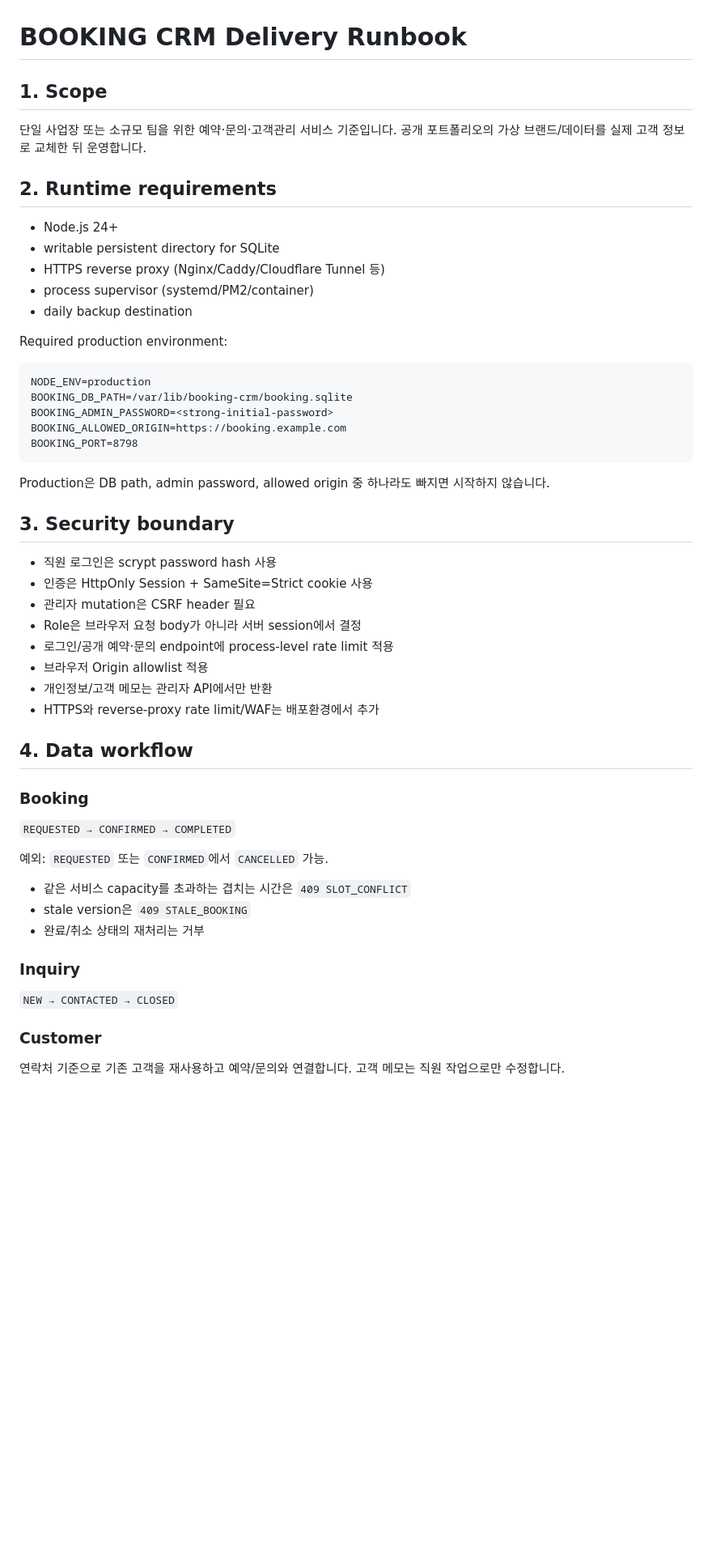
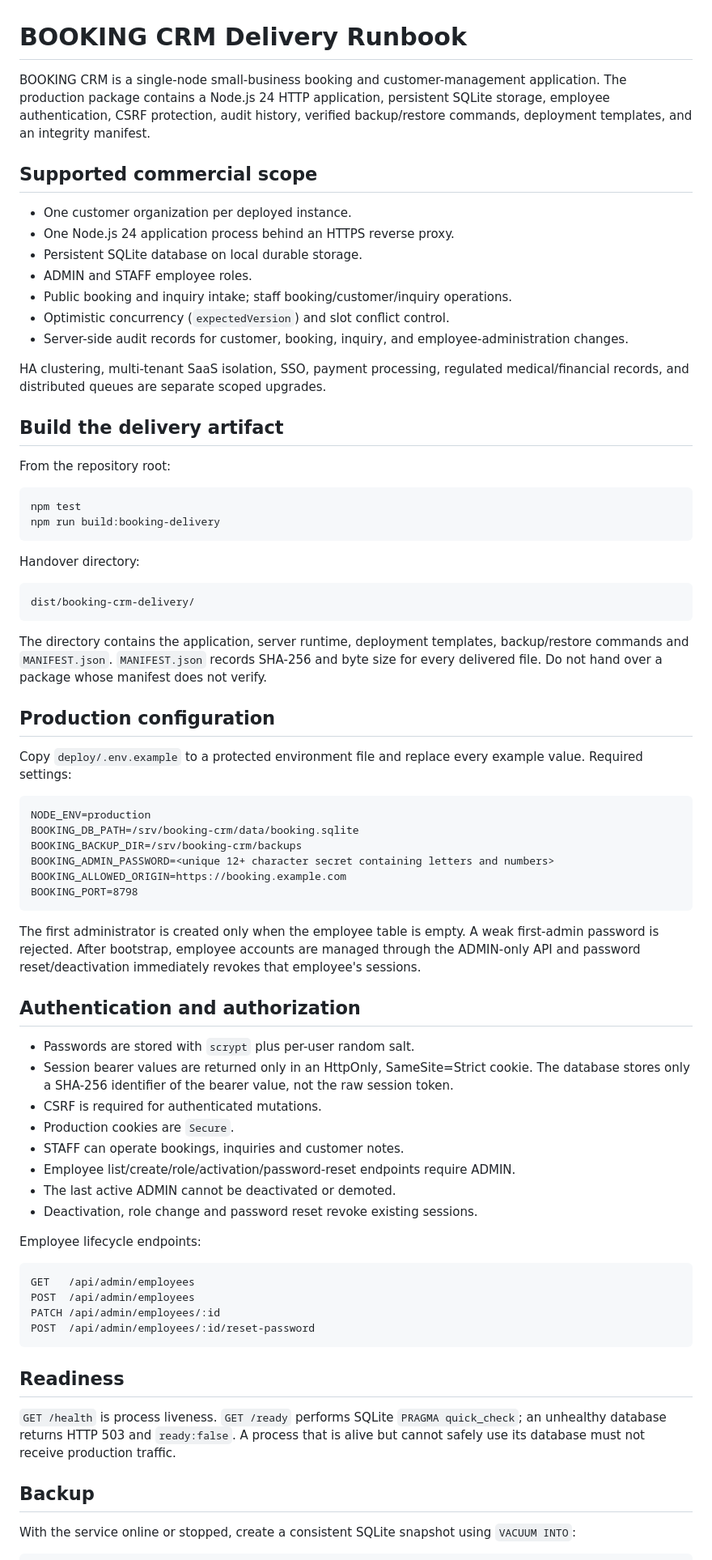
Before and after one commit to Kzone87/portfolio, a Markdown page: booking-crm/DELIVERY_RUNBOOK.md, the part around one of its changes. Shown at 81% size. Rendered like a GitHub page; blank space fills up the shorter version.

Commit message:
Make Booking CRM handover operationally complete

````diff
--- a/booking-crm/DELIVERY_RUNBOOK.md
+++ b/booking-crm/DELIVERY_RUNBOOK.md
@@ -1,54 +1,76 @@
 # BOOKING CRM Delivery Runbook
 
-## 1. Scope
+BOOKING CRM is a single-node small-business booking and customer-management application. The production package contains a Node.js 24 HTTP application, persistent SQLite storage, employee authentication, CSRF protection, audit history, verified backup/restore commands, deployment templates, and an integrity manifest.
 
-단일 사업장 또는 소규모 팀을 위한 예약·문의·고객관리 서비스 기준입니다. 공개 포트폴리오의 가상 브랜드/데이터를 실제 고객 정보로 교체한 뒤 운영합니다.
+## Supported commercial scope
 
-## 2. Runtime requirements
+- One customer organization per deployed instance.
+- One Node.js 24 application process behind an HTTPS reverse proxy.
+- Persistent SQLite database on local durable storage.
+- ADMIN and STAFF employee roles.
+- Public booking and inquiry intake; staff booking/customer/inquiry operations.
+- Optimistic concurrency (`expectedVersion`) and slot conflict control.
+- Server-side audit records for customer, booking, inquiry, and employee-administration changes.
 
-- Node.js 24+
-- writable persistent directory for SQLite
-- HTTPS reverse proxy (Nginx/Caddy/Cloudflare Tunnel 등)
-- process supervisor (systemd/PM2/container)
-- daily backup destination
+HA clustering, multi-tenant SaaS isolation, SSO, payment processing, regulated medical/financial records, and distributed queues are separate scoped upgrades.
 
-Required production environment:
+## Build the delivery artifact
+
+From the repository root:
+
+```bash
+npm test
+npm run build:booking-delivery
+```
+
+Handover directory:
+
+```text
+dist/booking-crm-delivery/
+```
+
+The directory contains the application, server runtime, deployment templates, backup/restore commands and `MANIFEST.json`. `MANIFEST.json` records SHA-256 and byte size for every delivered file. Do not hand over a package whose manifest does not verify.
+
+## Production configuration
+
+Copy `deploy/.env.example` to a protected environment file and replace every example value. Required settings:
 
 ```text
 NODE_ENV=production
-BOOKING_DB_PATH=/var/lib/booking-crm/booking.sqlite
-BOOKING_ADMIN_PASSWORD=<strong-initial-password>
+BOOKING_DB_PATH=/srv/booking-crm/data/booking.sqlite
+BOOKING_BACKUP_DIR=/srv/booking-crm/backups
+BOOKING_ADMIN_PASSWORD=<unique 12+ character secret containing letters and numbers>
 BOOKING_ALLOWED_ORIGIN=https://booking.example.com
 BOOKING_PORT=8798
 ```
 
-Production은 DB path, admin password, allowed origin 중 하나라도 빠지면 시작하지 않습니다.
+The first administrator is created only when the employee table is empty. A weak first-admin password is rejected. After bootstrap, employee accounts are managed through the ADMIN-only API and password reset/deactivation immediately revokes that employee's sessions.
 
-## 3. Security boundary
+## Authentication and authorization
 
-- 직원 로그인은 scrypt password hash 사용
-- 인증은 HttpOnly Session + SameSite=Strict cookie 사용
-- 관리자 mutation은 CSRF header 필요
-- Role은 브라우저 요청 body가 아니라 서버 session에서 결정
-- 로그인/공개 예약·문의 endpoint에 process-level rate limit 적용
-- 브라우저 Origin allowlist 적용
-- 개인정보/고객 메모는 관리자 API에서만 반환
-- HTTPS와 reverse-proxy rate limit/WAF는 배포환경에서 추가
+- Passwords are stored with `scrypt` plus per-user random salt.
+- Session bearer values are returned only in an HttpOnly, SameSite=Strict cookie. The database stores only a SHA-256 identifier of the bearer value, not the raw session token.
+- CSRF is required for authenticated mutations.
+- Production cookies are `Secure`.
+- STAFF can operate bookings, inquiries and customer notes.
+- Employee list/create/role/activation/password-reset endpoints require ADMIN.
+- The last active ADMIN cannot be deactivated or demoted.
+- Deactivation, role change and password reset revoke existing sessions.
 
-## 4. Data workflow
+Employee lifecycle endpoints:
 
-### Booking
-`REQUESTED → CONFIRMED → COMPLETED`
+```text
+GET   /api/admin/employees
+POST  /api/admin/employees
+PATCH /api/admin/employees/:id
+POST  /api/admin/employees/:id/reset-password
+```
 
-예외: `REQUESTED` 또는 `CONFIRMED`에서 `CANCELLED` 가능.
+## Readiness
 
-- 같은 서비스 capacity를 초과하는 겹치는 시간은 `409 SLOT_CONFLICT`
-- stale version은 `409 STALE_BOOKING`
-- 완료/취소 상태의 재처리는 거부
+`GET /health` is process liveness. `GET /ready` performs SQLite `PRAGMA quick_check`; an unhealthy database returns HTTP 503 and `ready:false`. A process that is alive but cannot safely use its database must not receive production traffic.
 
-### Inquiry
-`NEW → CONTACTED → CLOSED`
+## Backup
 
-### Customer
-연락처 기준으로 기존 고객을 재사용하고 예약/문의와 연결합니다. 고객 메모는 직원 작업으로만 수정합니다.
+With the service online or stopped, create a consistent SQLite snapshot using `VACUUM INTO`:
 
````
Also changed, not shown: other parts of booking-crm/DELIVERY_RUNBOOK.md (+42 -29 lines).
